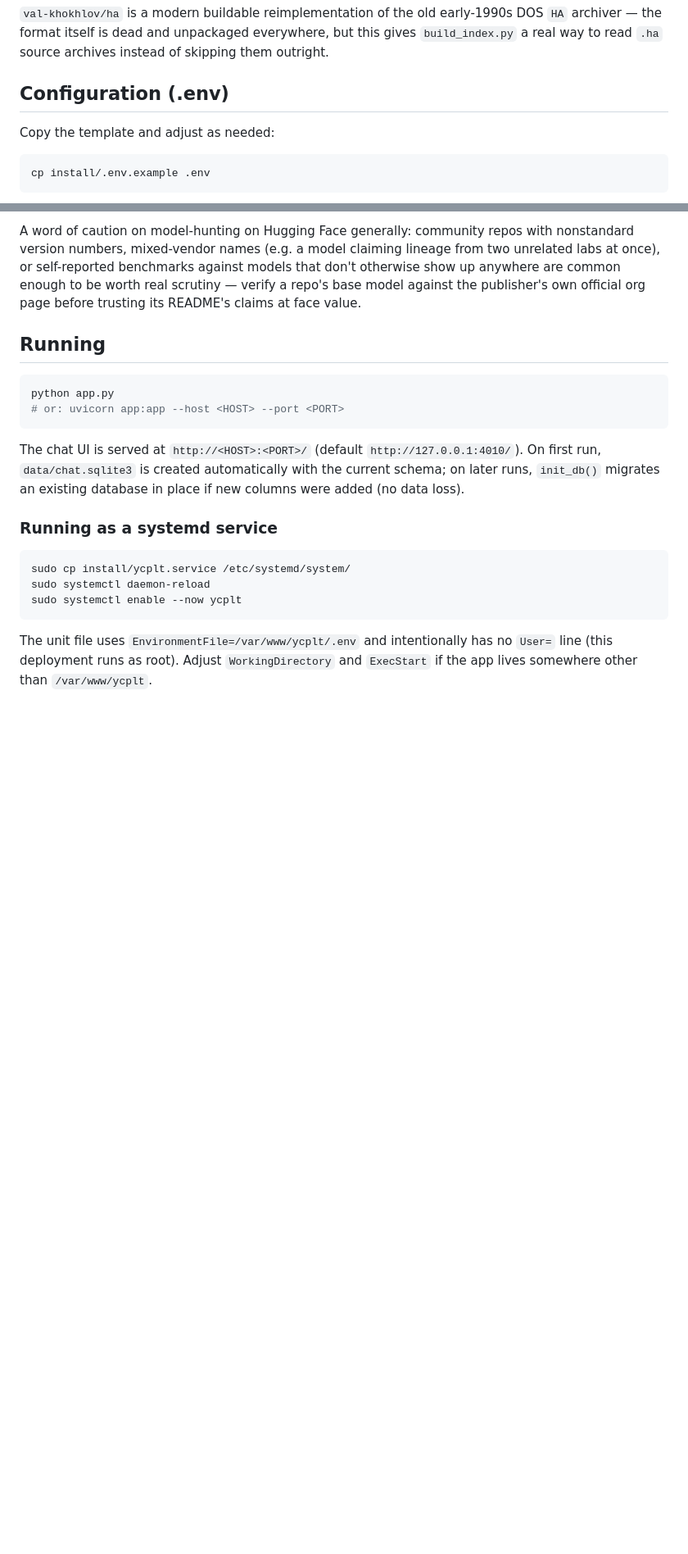
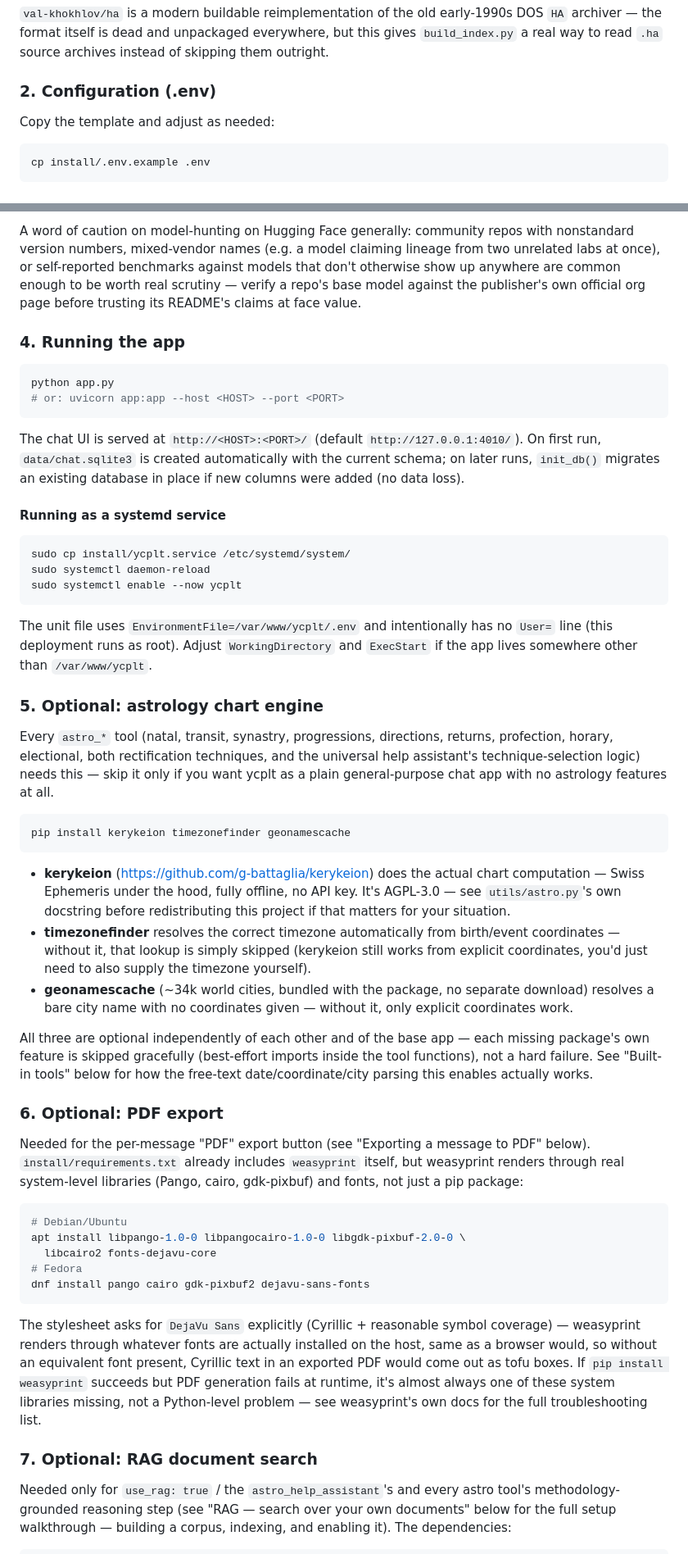
Before and after one commit to sphynkx/ycplt, a Markdown page: README.md, 2 parts joined by grey strips. Shown at 82% size. Rendered like a GitHub page; blank space fills up the shorter version.

Commit message:
Update documentation.

````diff
--- a/README.md
+++ b/README.md
@@ -128,7 +156,7 @@ early-1990s DOS `HA` archiver — the format itself is dead and unpackaged
 everywhere, but this gives `build_index.py` a real way to read `.ha` source
 archives instead of skipping them outright.
 
-## Configuration (.env)
+### 2. Configuration (.env)
 
 Copy the template and adjust as needed:
 
@@ -244,7 +272,7 @@ enough to be worth real scrutiny — verify a repo's base model against the
 publisher's own official org page before trusting its README's claims at
 face value.
 
-## Running
+### 4. Running the app
 
 ```bash
 python app.py
@@ -256,7 +284,7 @@ The chat UI is served at `http://<HOST>:<PORT>/` (default
 automatically with the current schema; on later runs, `init_db()` migrates
 an existing database in place if new columns were added (no data loss).
 
-### Running as a systemd service
+#### Running as a systemd service
 
 ```bash
 sudo cp install/ycplt.service /etc/systemd/system/
@@ -268,3 +296,64 @@ The unit file uses `EnvironmentFile=/var/www/ycplt/.env` and intentionally
 has no `User=` line (this deployment runs as root). Adjust
 `WorkingDirectory` and `ExecStart` if the app lives somewhere other than
 `/var/www/ycplt`.
+
+### 5. Optional: astrology chart engine
+
+Every `astro_*` tool (natal, transit, synastry, progressions, directions,
+returns, profection, horary, electional, both rectification techniques, and
+the universal help assistant's technique-selection logic) needs this — skip
+it only if you want ycplt as a plain general-purpose chat app with no
+astrology features at all.
+
+```bash
+pip install kerykeion timezonefinder geonamescache
+```
+
+- **kerykeion** (https://github.com/g-battaglia/kerykeion) does the actual
+  chart computation — Swiss Ephemeris under the hood, fully offline, no API
+  key. It's AGPL-3.0 — see `utils/astro.py`'s own docstring before
+  redistributing this project if that matters for your situation.
+- **timezonefinder** resolves the correct timezone automatically from
+  birth/event coordinates — without it, that lookup is simply skipped
+  (kerykeion still works from explicit coordinates, you'd just need to also
+  supply the timezone yourself).
+- **geonamescache** (~34k world cities, bundled with the package, no
+  separate download) resolves a bare city name with no coordinates given —
+  without it, only explicit coordinates work.
+
+All three are optional independently of each other and of the base app —
+each missing package's own feature is skipped gracefully (best-effort
+imports inside the tool functions), not a hard failure. See "Built-in
+tools" below for how the free-text date/coordinate/city parsing this
+enables actually works.
+
+### 6. Optional: PDF export
+
+Needed for the per-message "PDF" export button (see "Exporting a message to
+PDF" below). `install/requirements.txt` already includes `weasyprint`
+itself, but weasyprint renders through real system-level libraries (Pango,
+cairo, gdk-pixbuf) and fonts, not just a pip package:
+
+```bash
+# Debian/Ubuntu
+apt install libpango-1.0-0 libpangocairo-1.0-0 libgdk-pixbuf-2.0-0 \
+  libcairo2 fonts-dejavu-core
+# Fedora
+dnf install pango cairo gdk-pixbuf2 dejavu-sans-fonts
+```
+
+The stylesheet asks for `DejaVu Sans` explicitly (Cyrillic + reasonable
+symbol coverage) — weasyprint renders through whatever fonts are actually
+installed on the host, same as a browser would, so without an equivalent
+font present, Cyrillic text in an exported PDF would come out as tofu boxes.
+If `pip install weasyprint` succeeds but PDF generation fails at runtime,
+it's almost always one of these system libraries missing, not a Python-level
+problem — see weasyprint's own docs for the full troubleshooting list.
+
+### 7. Optional: RAG document search
+
+Needed only for `use_rag: true` / the `astro_help_assistant`'s and every
+astro tool's methodology-grounded reasoning step (see "RAG — search over
+your own documents" below for the full setup walkthrough — building a
+corpus, indexing, and enabling it). The dependencies:
+
````
Also changed, not shown: other parts of README.md (+69 -40 lines).
